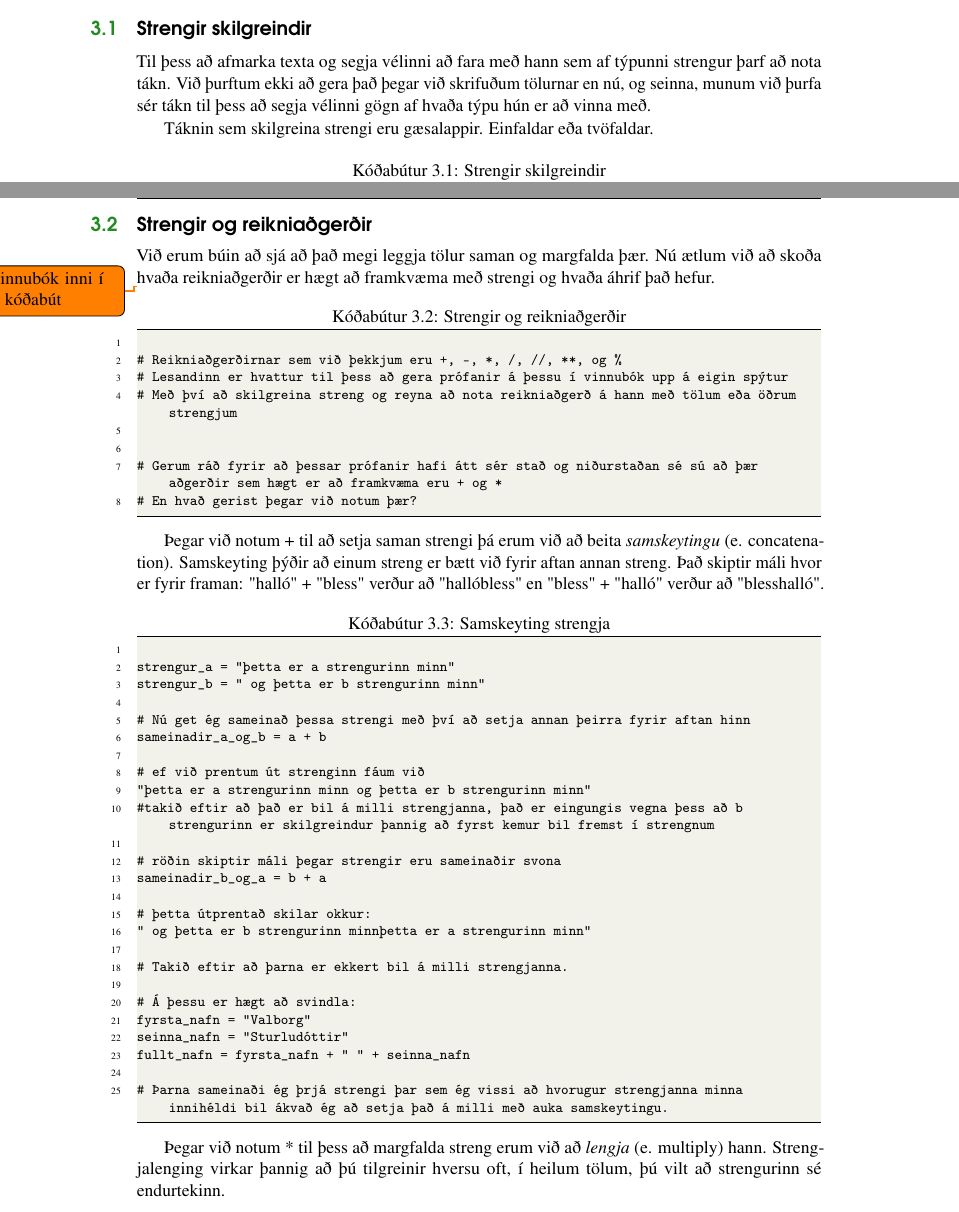
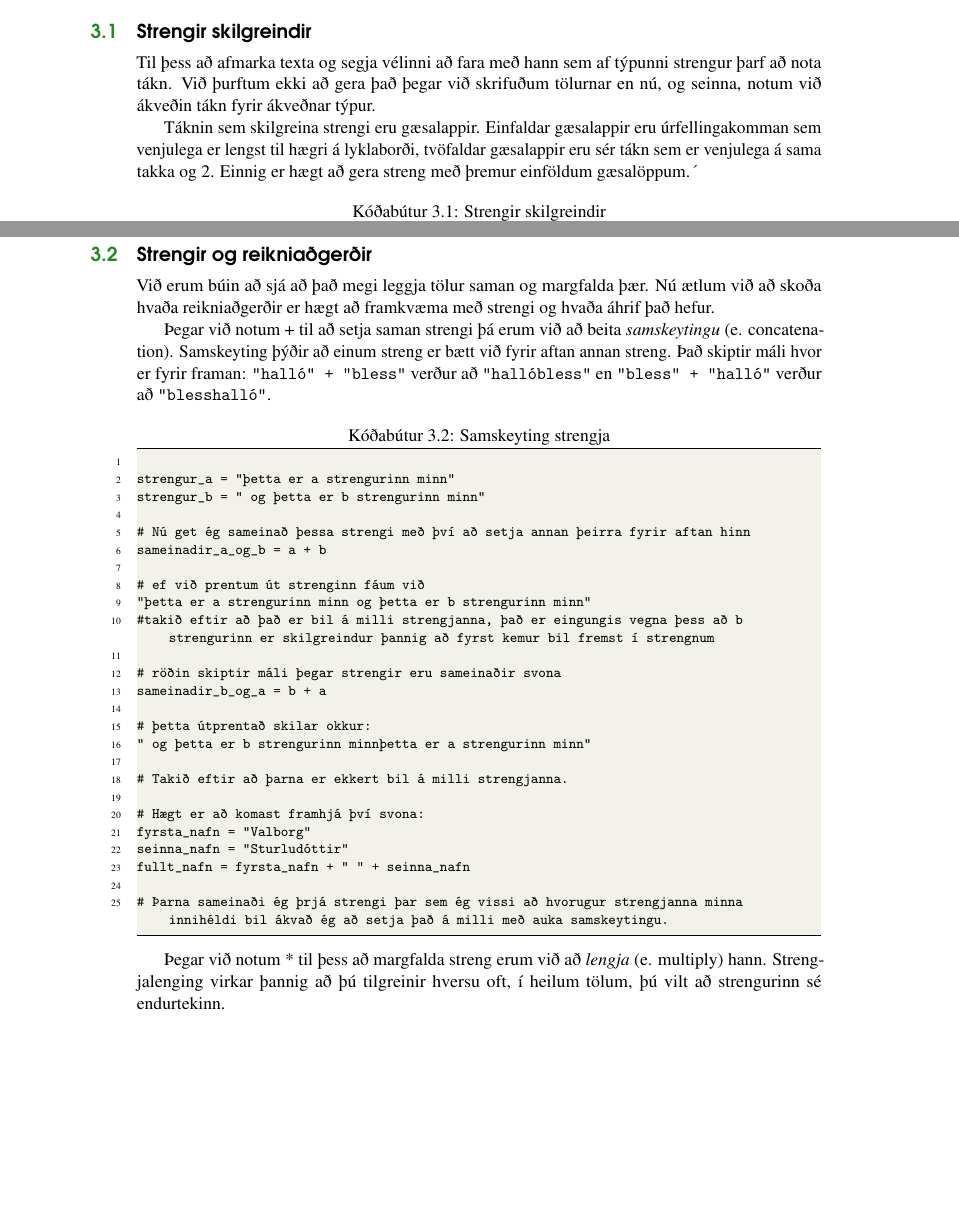
Before and after one commit to valborg/Python-fyrir-byrjendur, a LaTeX thesis (main.tex, which reads strengir.tex): two parts of pages 27 and 28 of 124, joined at a grey line, cut so that both start at the same text, the shorter picture padded with empty space. Compiled offline with pdfLaTeX.

Commit message:
strengir 3.kafli langt komið með breytingar eftir yfirlestur

```diff
--- a/strengir.tex
+++ b/strengir.tex
@@ -4,10 +4,11 @@ Lykilorð fyrir þessa týpu er \textbf{str}.
 
 \section{Strengir skilgreindir}\index{Strengir skilgreindir}
 Til þess að afmarka texta og segja vélinni að fara með hann sem af týpunni strengur þarf að nota tákn.
-Við þurftum ekki að gera það þegar við skrifuðum tölurnar en nú, og seinna, munum við þurfa sér tákn til þess að segja vélinni gögn af hvaða týpu hún er að vinna með.
+Við þurftum ekki að gera það þegar við skrifuðum tölurnar en nú, og seinna, notum við ákveðin tákn fyrir ákveðnar týpur.
 
 Táknin sem skilgreina strengi eru gæsalappir.
-Einfaldar eða tvöfaldar.
+Einfaldar gæsalappir eru úrfellingakomman sem venjulega er lengst til hægri á lyklaborði, tvöfaldar gæsalappir eru sér tákn sem er venjulega á sama takka og 2.
+Einnig er hægt að gera streng með þremur einföldum gæsalöppum.´
 
 \begin{lstlisting}[caption=Strengir skilgreindir]
 # Fyrsti strengurinn okkar
@@ -44,11 +45,11 @@ Nú ætlum við að skoða hvaða reikniaðgerðir er hægt að framkvæma með
 # En hvað gerist þegar við notum þær?
 
 \end{lstlisting}
-
+}
 
 Þegar við notum + til að setja saman strengi þá erum við að beita \textit{samskeytingu} (e. concatenation).
 Samskeyting þýðir að einum streng er bætt við fyrir aftan annan streng.
-Það skiptir máli hvor er fyrir framan: "halló" + "bless" verður að "hallóbless" en "bless" + "halló" verður að "blesshalló".
+Það skiptir máli hvor er fyrir framan: \texttt{"halló" + "bless"} verður að \texttt{"hallóbless"} en \texttt{"bless" + "halló"} verður að \texttt{"blesshalló"}.
 
 \begin{lstlisting}[caption=Samskeyting strengja]
 
@@ -70,7 +71,7 @@ sameinadir_b_og_a = b + a
 
 # Takið eftir að þarna er ekkert bil á milli strengjanna.
 
-# Á þessu er hægt að svindla:
+# Hægt er að komast framhjá því svona:
 fyrsta_nafn = "Valborg"
 seinna_nafn = "Sturludóttir"
 fullt_nafn = fyrsta_nafn + " " + seinna_nafn
```
Also changed, not shown: strengir.tex (10 more changed lines).
